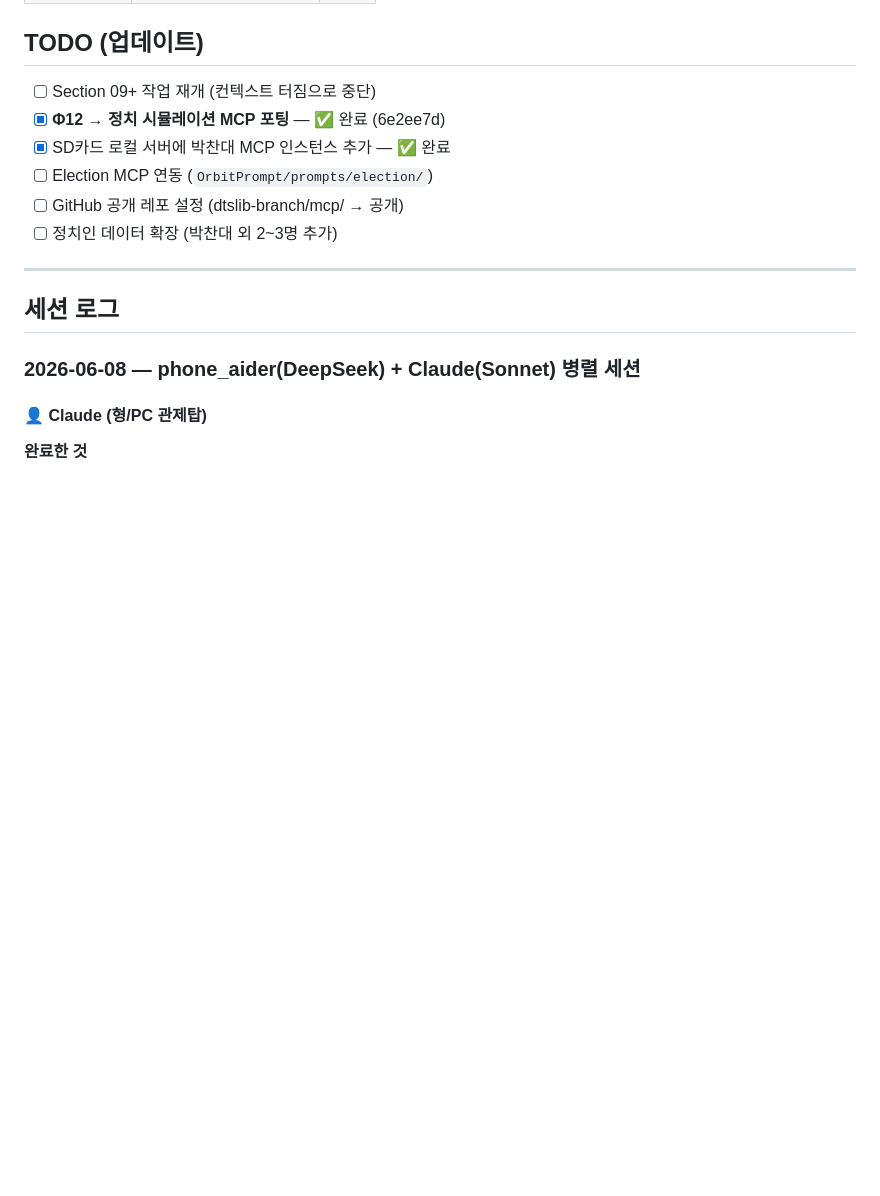
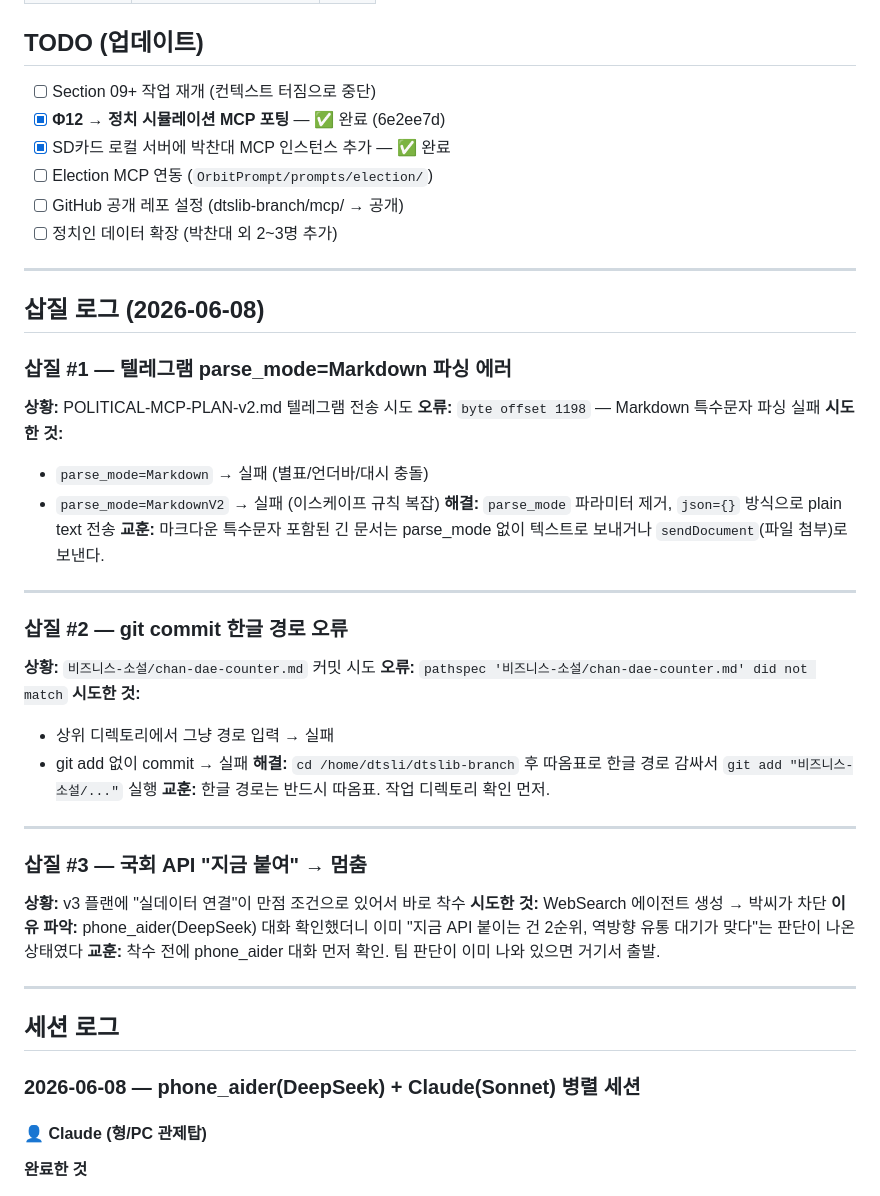
Before and after one commit to dtslib1979/dtslib-branch, a Markdown page: 비즈니스-소설/chan-dae-worklog.md, the part around the change. Drawn GitHub-style; blank space fills up the shorter version.

Commit message:
docs: 삽질 로그 3개 추가 (텔레그램/git경로/국회API 판단)
Co-Authored-By: Claude Sonnet 4.6 <noreply@anthropic.com>

```diff
--- a/비즈니스-소설/chan-dae-worklog.md
+++ b/비즈니스-소설/chan-dae-worklog.md
@@ -39,6 +39,41 @@
 - [ ] Election MCP 연동 (`OrbitPrompt/prompts/election/`)
 - [ ] GitHub 공개 레포 설정 (dtslib-branch/mcp/ → 공개)
 - [ ] 정치인 데이터 확장 (박찬대 외 2~3명 추가)
+
+---
+
+## 삽질 로그 (2026-06-08)
+
+### 삽질 #1 — 텔레그램 parse_mode=Markdown 파싱 에러
+
+**상황:** POLITICAL-MCP-PLAN-v2.md 텔레그램 전송 시도
+**오류:** `byte offset 1198` — Markdown 특수문자 파싱 실패
+**시도한 것:**
+- `parse_mode=Markdown` → 실패 (별표/언더바/대시 충돌)
+- `parse_mode=MarkdownV2` → 실패 (이스케이프 규칙 복잡)
+**해결:** `parse_mode` 파라미터 제거, `json={}` 방식으로 plain text 전송
+**교훈:** 마크다운 특수문자 포함된 긴 문서는 parse_mode 없이 텍스트로 보내거나 `sendDocument`(파일 첨부)로 보낸다.
+
+---
+
+### 삽질 #2 — git commit 한글 경로 오류
+
+**상황:** `비즈니스-소설/chan-dae-counter.md` 커밋 시도
+**오류:** `pathspec '비즈니스-소설/chan-dae-counter.md' did not match`
+**시도한 것:**
+- 상위 디렉토리에서 그냥 경로 입력 → 실패
+- git add 없이 commit → 실패
+**해결:** `cd /home/dtsli/dtslib-branch` 후 따옴표로 한글 경로 감싸서 `git add "비즈니스-소설/..."` 실행
+**교훈:** 한글 경로는 반드시 따옴표. 작업 디렉토리 확인 먼저.
+
+---
+
+### 삽질 #3 — 국회 API "지금 붙여" → 멈춤
+
+**상황:** v3 플랜에 "실데이터 연결"이 만점 조건으로 있어서 바로 착수
+**시도한 것:** WebSearch 에이전트 생성 → 박씨가 차단
+**이유 파악:** phone_aider(DeepSeek) 대화 확인했더니 이미 "지금 API 붙이는 건 2순위, 역방향 유통 대기가 맞다"는 판단이 나온 상태였다
+**교훈:** 착수 전에 phone_aider 대화 먼저 확인. 팀 판단이 이미 나와 있으면 거기서 출발.
 
 ---
 
```
